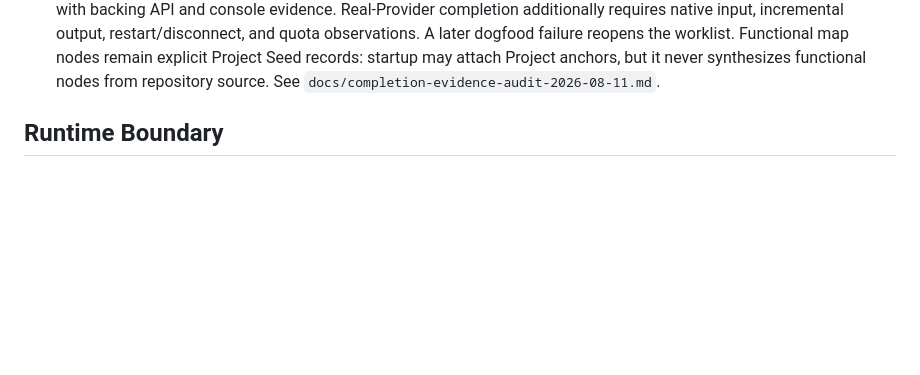
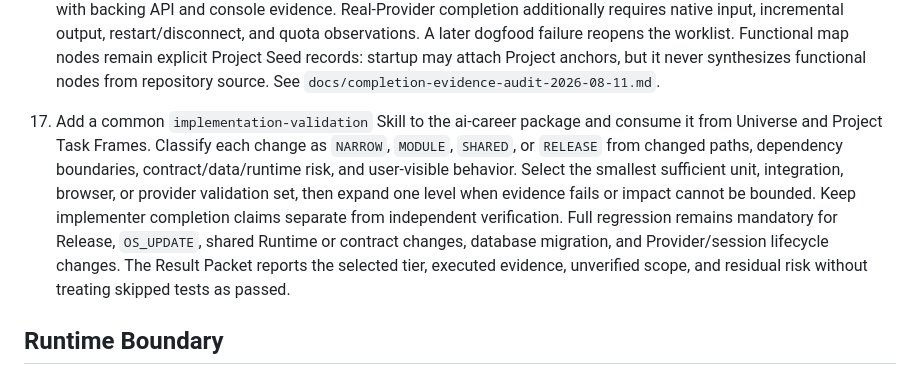
Before and after one commit to konezero/universe, a Markdown page: docs/universe-design-and-bench-flow.md, the part around the change. Drawn GitHub-style; blank space fills up the shorter version.

Commit message:
docs: add implementation validation roadmap

```diff
--- a/docs/universe-design-and-bench-flow.md
+++ b/docs/universe-design-and-bench-flow.md
@@ -452,6 +452,19 @@ relations remain distinct from observed evidence. Career adoption is separate.
     synthesizes functional nodes from repository source. See
     `docs/completion-evidence-audit-2026-08-11.md`.
 
+
+17. Add a common `implementation-validation` Skill to the ai-career package and
+    consume it from Universe and Project Task Frames. Classify each change as
+    `NARROW`, `MODULE`, `SHARED`, or `RELEASE` from changed paths, dependency
+    boundaries, contract/data/runtime risk, and user-visible behavior. Select the
+    smallest sufficient unit, integration, browser, or provider validation set,
+    then expand one level when evidence fails or impact cannot be bounded. Keep
+    implementer completion claims separate from independent verification. Full
+    regression remains mandatory for Release, `OS_UPDATE`, shared Runtime or
+    contract changes, database migration, and Provider/session lifecycle changes.
+    The Result Packet reports the selected tier, executed evidence, unverified
+    scope, and residual risk without treating skipped tests as passed.
+
 ## Runtime Boundary
 
 Universe consumes the installed ai-career Skill binding and observation
```
